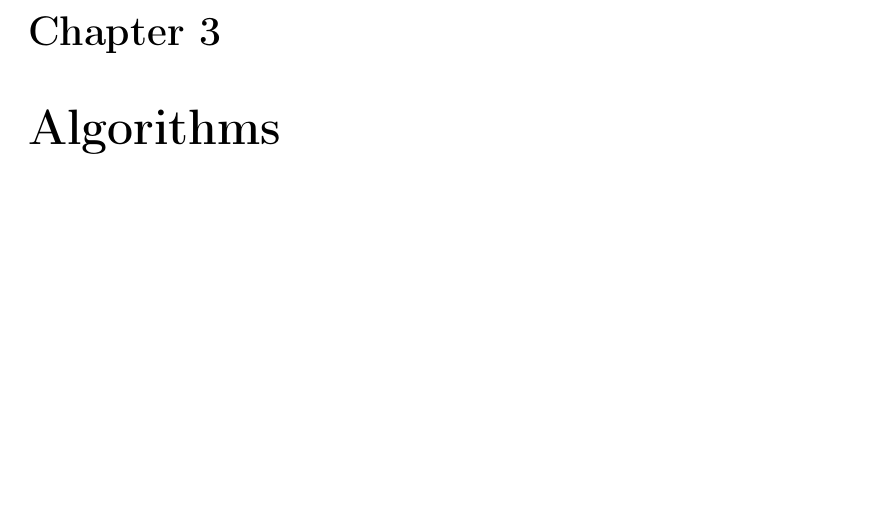
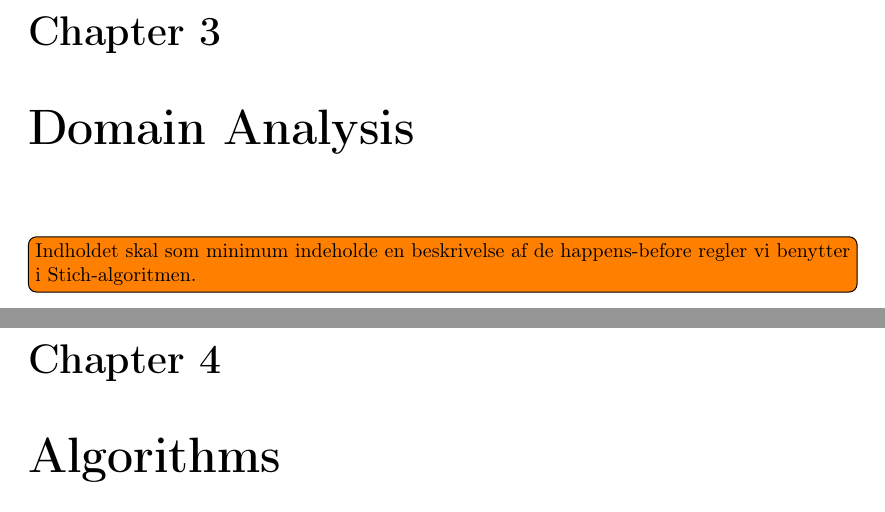
Before and after one commit to mikaellindemann/Distributed-Consensus, a LaTeX document (doc/tex/DCR-Consensus.tex, which reads doc/tex/content/problem-analysis.tex): part of page 6 of 11 before the commit and two parts of pages 6 and 7 of 12 after it, the two joined at a grey line, cut so that both start at the same text, the shorter picture padded with empty space. Compiled offline with pdfLaTeX.

Commit message:
Added chapter to describe rules for merging histories.

```diff
--- a/doc/tex/content/problem-analysis.tex
+++ b/doc/tex/content/problem-analysis.tex
@@ -1,4 +1,8 @@
 % !TeX root = ../DCR-Consensus.tex
+\chapter{Domain Analysis}
+\label{chap:domainanalysis}
+\todo[inline]{Indholdet skal som minimum indeholde en beskrivelse af de happens-before regler vi benytter i Stich-algoritmen.}
+
 \chapter{Algorithms}
 The overall problem is: given a dcrgraph with possible malicious nodes, try to create a execution only history which the workflow has consensus of.
 
```
